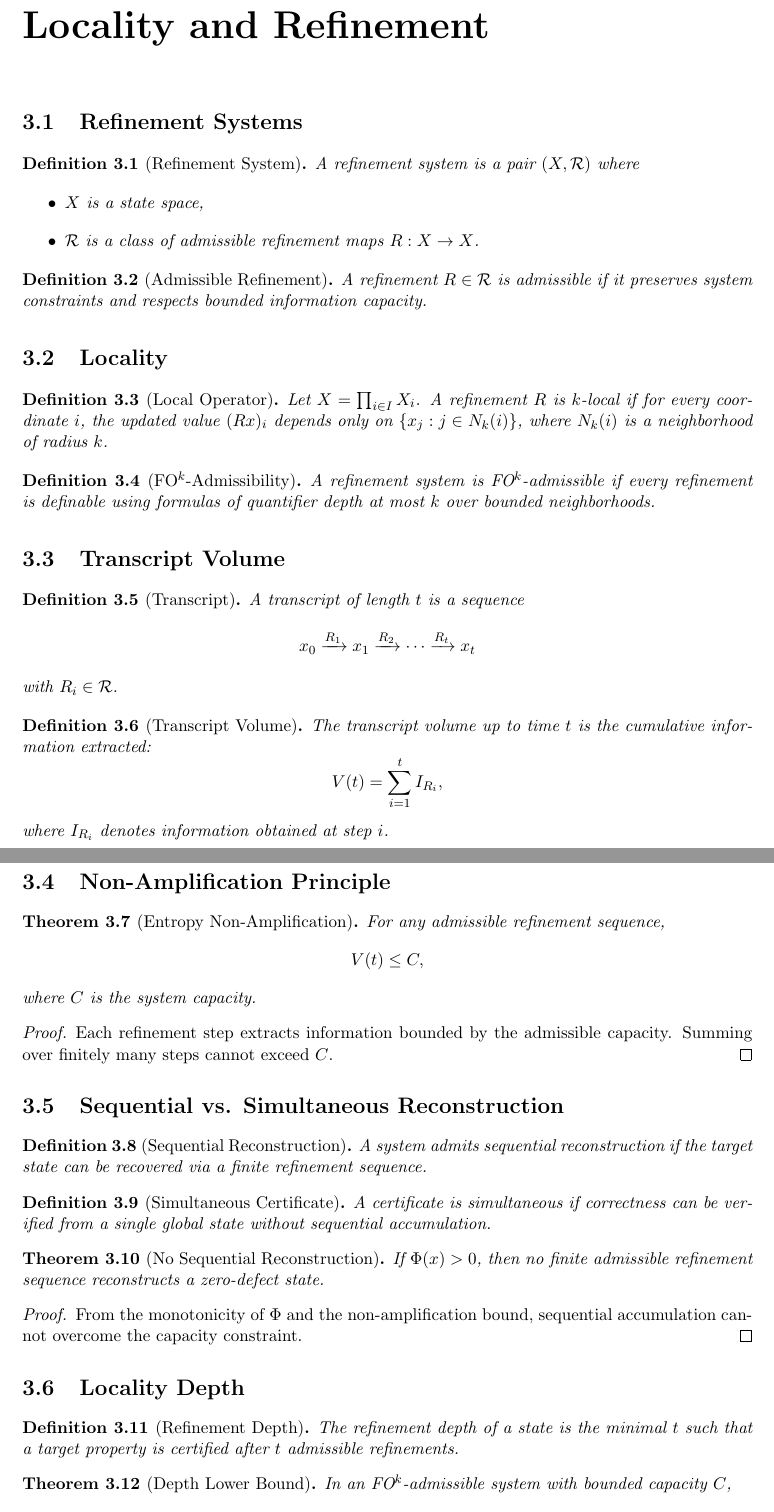
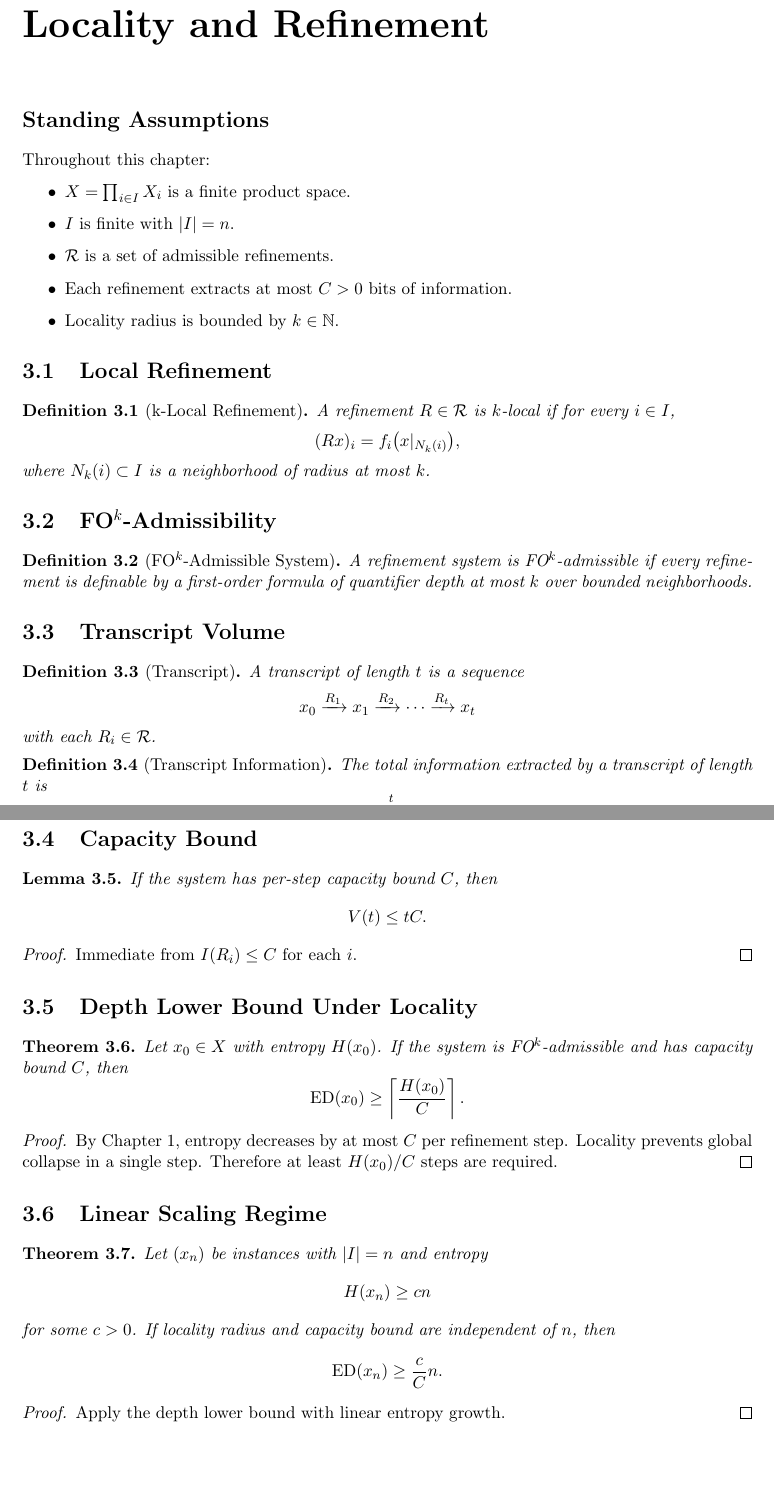
Before and after one commit to inaciovasquez2020/urf-textbook, a LaTeX thesis (main.tex, which reads chapters/02_locality_refinement.tex): two parts of pages 11 and 12 of 22, joined at a grey line, cut so that both start at the same text, the shorter picture padded with empty space. Compiled offline with pdfLaTeX.

Commit message:
Formal precision upgrade: Chapter 2 (locality, FO^k, explicit constants)

```diff
--- a/chapters/02_locality_refinement.tex
+++ b/chapters/02_locality_refinement.tex
@@ -1,28 +1,31 @@
 \chapter{Locality and Refinement}
 
-\section{Refinement Systems}
+\section*{Standing Assumptions}
 
-\begin{definition}[Refinement System]
-A refinement system is a pair $(X,\mathcal{R})$ where
+Throughout this chapter:
+
 \begin{itemize}
-\item $X$ is a state space,
-\item $\mathcal{R}$ is a class of admissible refinement maps $R : X \to X$.
+\item $X = \prod_{i\in I} X_i$ is a finite product space.
+\item $I$ is finite with $|I| = n$.
+\item $\mathcal{R}$ is a set of admissible refinements.
+\item Each refinement extracts at most $C>0$ bits of information.
+\item Locality radius is bounded by $k \in \mathbb{N}$.
 \end{itemize}
+
+\section{Local Refinement}
+
+\begin{definition}[k-Local Refinement]
+A refinement $R \in \mathcal{R}$ is $k$-local if for every $i \in I$,
+\[
+(Rx)_i = f_i\bigl(x|_{N_k(i)}\bigr),
+\]
+where $N_k(i) \subset I$ is a neighborhood of radius at most $k$.
 \end{definition}
 
-\begin{definition}[Admissible Refinement]
-A refinement $R \in \mathcal{R}$ is admissible if it preserves system constraints and respects bounded information capacity.
-\end{definition}
+\section{FO$^k$-Admissibility}
 
-\section{Locality}
-
-\begin{definition}[Local Operator]
-Let $X = \prod_{i\in I} X_i$.
-A refinement $R$ is $k$-local if for every coordinate $i$, the updated value $(R x)_i$ depends only on $\{x_j : j \in N_k(i)\}$, where $N_k(i)$ is a neighborhood of radius $k$.
-\end{definition}
-
-\begin{definition}[FO$^k$-Admissibility]
-A refinement system is FO$^k$-admissible if every refinement is definable using formulas of quantifier depth at most $k$ over bounded neighborhoods.
+\begin{definition}[FO$^k$-Admissible System]
+A refinement system is FO$^k$-admissible if every refinement is definable by a first-order formula of quantifier depth at most $k$ over bounded neighborhoods.
 \end{definition}
 
 \section{Transcript Volume}
@@ -32,73 +35,61 @@ A transcript of length $t$ is a sequence
 \[
 x_0 \xrightarrow{R_1} x_1 \xrightarrow{R_2} \cdots \xrightarrow{R_t} x_t
 \]
-with $R_i \in \mathcal{R}$.
+with each $R_i \in \mathcal{R}$.
 \end{definition}
 
-\begin{definition}[Transcript Volume]
-The transcript volume up to time $t$ is the cumulative information extracted:
+\begin{definition}[Transcript Information]
+The total information extracted by a transcript of length $t$ is
 \[
-V(t) = \sum_{i=1}^t I_{R_i},
+V(t) = \sum_{i=1}^t I(R_i).
 \]
-where $I_{R_i}$ denotes information obtained at step $i$.
 \end{definition}
 
-\section{Non-Amplification Principle}
+\section{Capacity Bound}
 
-\begin{theorem}[Entropy Non-Amplification]
-For any admissible refinement sequence,
+\begin{lemma}
+If the system has per-step capacity bound $C$, then
 \[
-V(t) \le C,
+V(t) \le tC.
 \]
-where $C$ is the system capacity.
-\end{theorem}
+\end{lemma}
 
 \begin{proof}
-Each refinement step extracts information bounded by the admissible capacity. Summing over finitely many steps cannot exceed $C$.
+Immediate from $I(R_i) \le C$ for each $i$.
 \end{proof}
 
-\section{Sequential vs. Simultaneous Reconstruction}
+\section{Depth Lower Bound Under Locality}
 
-\begin{definition}[Sequential Reconstruction]
-A system admits sequential reconstruction if the target state can be recovered via a finite refinement sequence.
-\end{definition}
-
-\begin{definition}[Simultaneous Certificate]
-A certificate is simultaneous if correctness can be verified from a single global state without sequential accumulation.
-\end{definition}
-
-\begin{theorem}[No Sequential Reconstruction]
-If $\Phi(x) > 0$, then no finite admissible refinement sequence reconstructs a zero-defect state.
-\end{theorem}
-
-\begin{proof}
-From the monotonicity of $\Phi$ and the non-amplification bound, sequential accumulation cannot overcome the capacity constraint.
-\end{proof}
-
-\section{Locality Depth}
-
-\begin{definition}[Refinement Depth]
-The refinement depth of a state is the minimal $t$ such that a target property is certified after $t$ admissible refinements.
-\end{definition}
-
-\begin{theorem}[Depth Lower Bound]
-In an FO$^k$-admissible system with bounded capacity $C$,
+\begin{theorem}
+Let $x_0 \in X$ with entropy $H(x_0)$.
+If the system is FO$^k$-admissible and has capacity bound $C$, then
 \[
-\text{depth} \ge \frac{H(x)}{C}.
+\mathrm{ED}(x_0)
+\ge
+\left\lceil \frac{H(x_0)}{C} \right\rceil.
 \]
 \end{theorem}
 
 \begin{proof}
-Each refinement contributes at most $C$ information. Recovering entropy $H(x)$ therefore requires at least $H(x)/C$ steps.
+By Chapter~1, entropy decreases by at most $C$ per refinement step.
+Locality prevents global collapse in a single step.
+Therefore at least $H(x_0)/C$ steps are required.
 \end{proof}
 
-\section{Infinite Systems}
+\section{Linear Scaling Regime}
 
 \begin{theorem}
-Let $(X_n,\mathcal{R}_n)$ be an increasing family of FO$^k$-admissible systems with uniform capacity bound $C$.
-If $H(x_n) \to \infty$, then refinement depth diverges.
+Let $(x_n)$ be instances with $|I|=n$ and entropy
+\[
+H(x_n) \ge c n
+\]
+for some $c>0$.
+If locality radius and capacity bound are independent of $n$, then
+\[
+\mathrm{ED}(x_n) \ge \frac{c}{C} n.
+\]
 \end{theorem}
 
 \begin{proof}
-The lower bound scales linearly with entropy. If entropy diverges and capacity remains bounded, depth diverges.
+Apply the depth lower bound with linear entropy growth.
 \end{proof}
```
